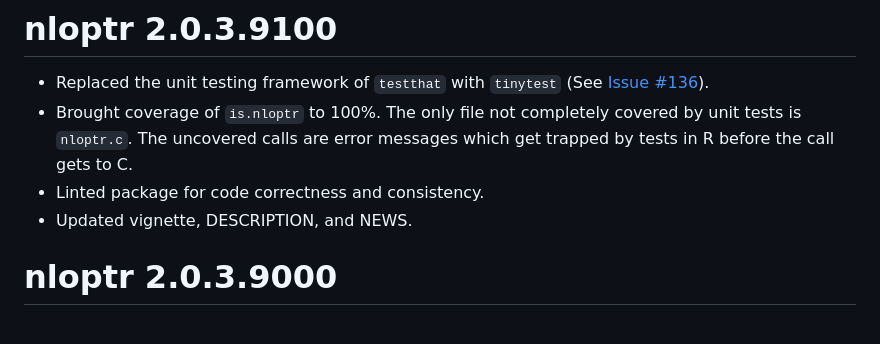
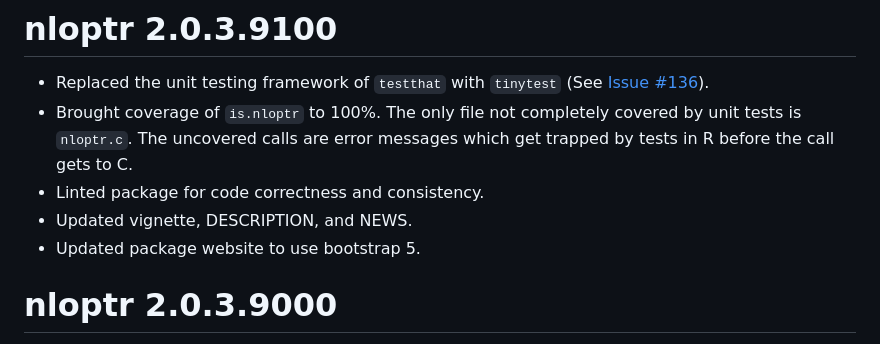
Before and after one commit to astamm/nloptr, a Markdown page: NEWS.md, the part around the change. Drawn GitHub-style.

Commit message:
Updated NEWS.

```diff
--- a/NEWS.md
+++ b/NEWS.md
@@ -7,6 +7,7 @@ by unit tests is `nloptr.c`. The uncovered calls are error messages which get
 trapped by tests in R before the call gets to C.
 * Linted package for code correctness and consistency.
 * Updated vignette, DESCRIPTION, and NEWS.
+* Updated package website to use bootstrap 5.
 
 # nloptr 2.0.3.9000
 
```
